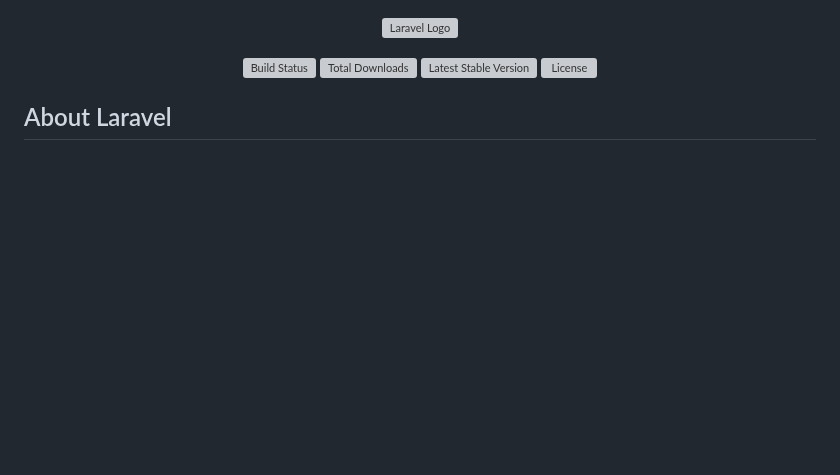
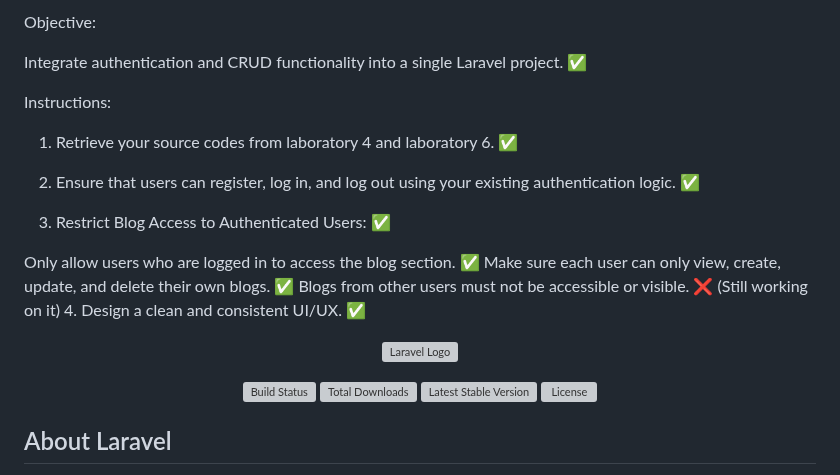
Before and after one commit to miguelbacay123/LabActivity8_bacay, a Markdown page: README.md, the part around the change. Drawn GitHub-style; blank space fills up the shorter version; grey boxes are pictures that could not be loaded.

```diff
--- a/README.md
+++ b/README.md
@@ -1,3 +1,23 @@
+Objective:
+
+Integrate authentication and CRUD functionality into a single Laravel project. ✅
+
+Instructions:
+
+1. Retrieve your source codes from laboratory 4 and laboratory 6. ✅
+
+2. Ensure that users can register, log in, and log out using your existing authentication logic. ✅
+
+3. Restrict Blog Access to Authenticated Users: ✅
+
+Only allow users who are logged in to access the blog section. ✅
+Make sure each user can only view, create, update, and delete their own blogs. ✅
+Blogs from other users must not be accessible or visible. ❌ (Still working on it)
+4. Design a clean and consistent UI/UX. ✅
+
+
+
+
 <p align="center"><a href="https://laravel.com" target="_blank"><img src="https://raw.githubusercontent.com/laravel/art/master/logo-lockup/5%20SVG/2%20CMYK/1%20Full%20Color/laravel-logolockup-cmyk-red.svg" width="400" alt="Laravel Logo"></a></p>
 
 <p align="center">
```
